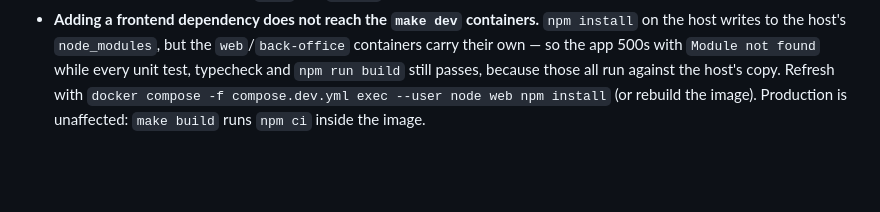
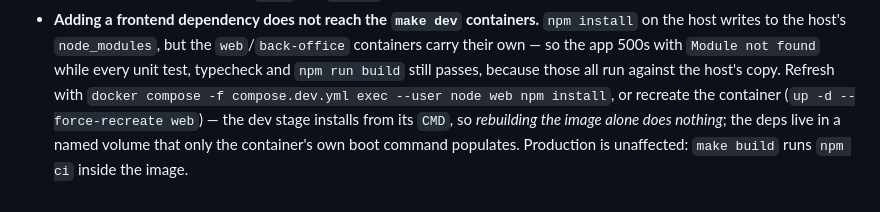
Before and after one commit to KenPrz/pos, a Markdown page: CLAUDE.md, the part around the change. Drawn GitHub-style; blank space fills up the shorter version.

Commit message:
docs: the dev-container dependency gotcha needs container recreation, not an image rebuild

```diff
--- a/CLAUDE.md
+++ b/CLAUDE.md
@@ -417,5 +417,7 @@ trigger that would revive each (monitoring, load test, runbook, registry/CD, and
   containers carry their own — so the app 500s with `Module not found` while every unit
   test, typecheck and `npm run build` still passes, because those all run against the
   host's copy. Refresh with `docker compose -f compose.dev.yml exec --user node web npm
-  install` (or rebuild the image). Production is unaffected: `make build` runs `npm ci`
-  inside the image.
+  install`, or recreate the container (`up -d --force-recreate web`) — the dev stage
+  installs from its `CMD`, so *rebuilding the image alone does nothing*; the deps live in
+  a named volume that only the container's own boot command populates. Production is
+  unaffected: `make build` runs `npm ci` inside the image.
```
